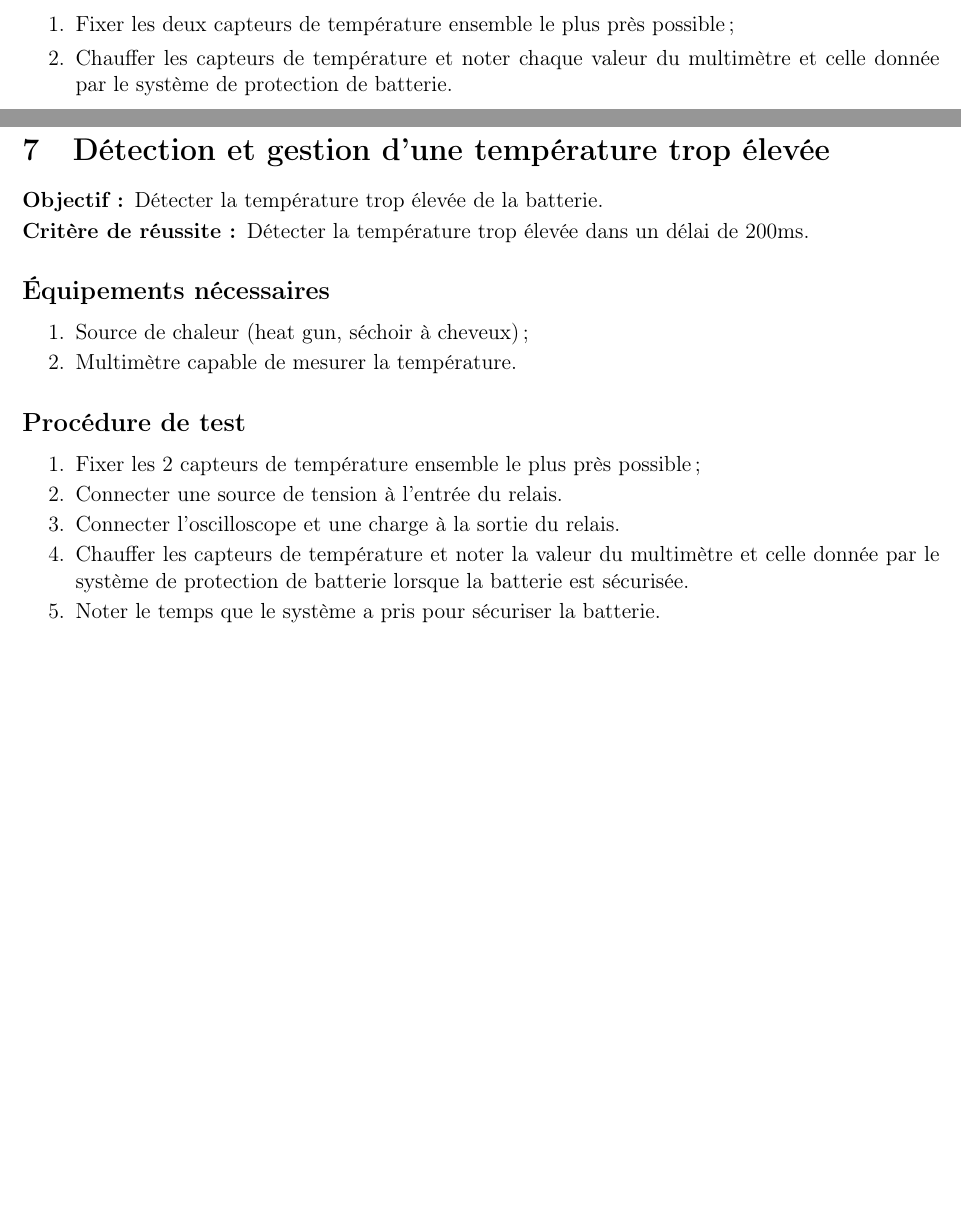
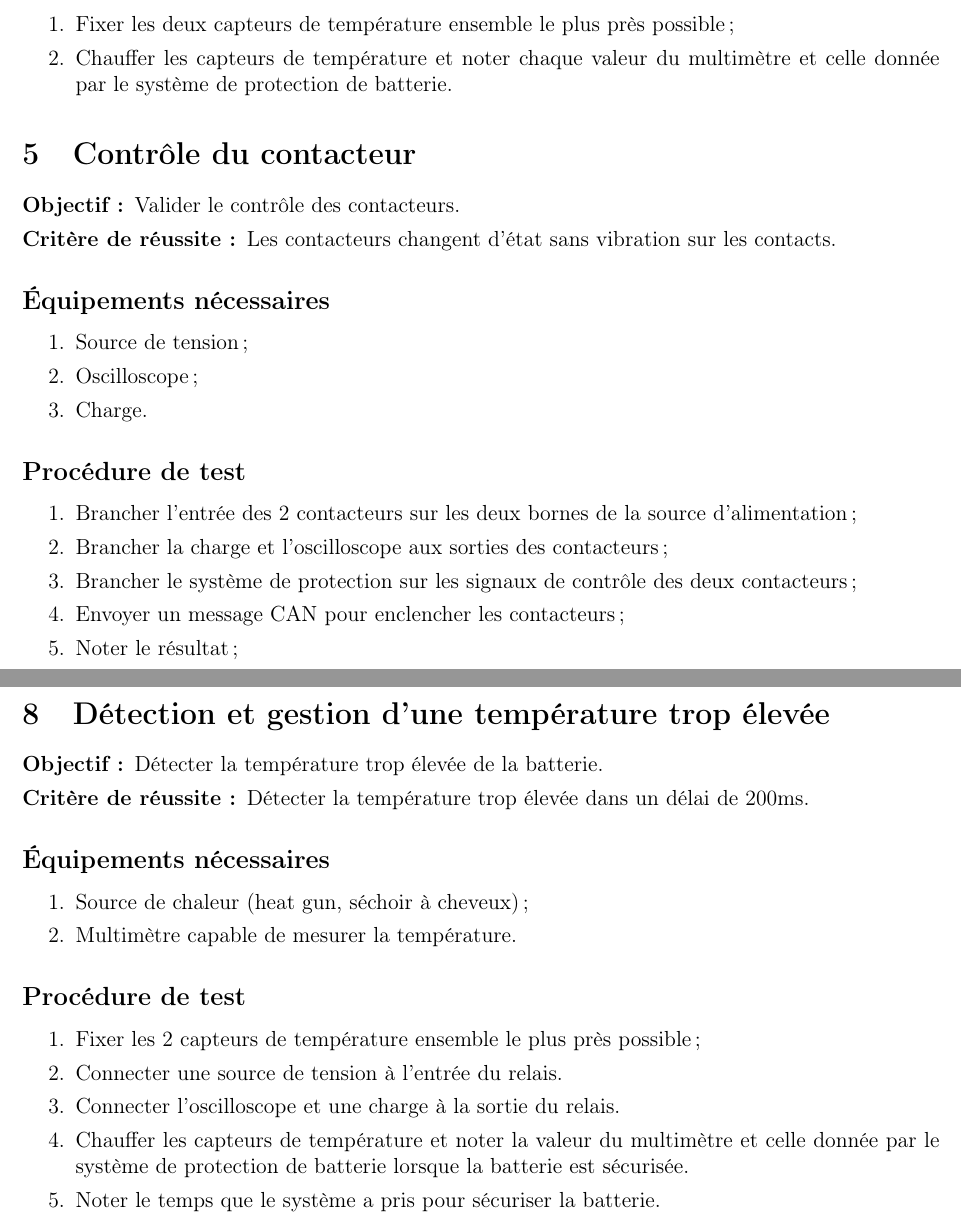
Before and after one commit to chrisdsa/BMS, a LaTeX document (DOC/Plan de test/Main.tex, which reads DOC/Plan de test/Controle/contacteurs.tex): two parts of pages 3 and 4 of 5 before the commit and two parts of pages 3 and 5 of 5 after it, joined at a grey line, cut so that both start at the same text, the shorter picture padded with empty space. Compiled offline with pdfLaTeX.

Commit message:
Add contactor test

```diff
--- a/DOC/Plan de test/Controle/contacteurs.tex
+++ b/DOC/Plan de test/Controle/contacteurs.tex
@@ -0,0 +1,26 @@
+
+\section{Contrôle du contacteur}
+
+	% Objectif et critère de réussite
+	\begin{description}
+		\item[Objectif :] Valider le contrôle des contacteurs.
+		\item[Critère de réussite :] Les contacteurs changent d'état sans vibration sur les contacts.
+	\end{description}
+
+	% Équipement nécessaire
+	\subsection*{Équipements nécessaires}
+	\begin{enumerate}
+		\item Source de tension;
+		\item Oscilloscope;
+		\item Charge.
+	\end{enumerate}
+
+	% Procédure de test
+	\subsection*{Procédure de test}
+	\begin{enumerate}
+		\item Brancher l'entrée des 2 contacteurs sur les deux bornes de la source d'alimentation;
+		\item Brancher la charge et l'oscilloscope aux sorties des contacteurs;
+		\item Brancher le système de protection sur les signaux de contrôle des deux contacteurs;
+		\item Envoyer un message CAN pour enclencher les contacteurs;
+		\item Noter le résultat;
+	\end{enumerate}
--- a/DOC/Plan de test/Main.tex
+++ b/DOC/Plan de test/Main.tex
@@ -52,7 +54,12 @@
 	\input{./Detection_et_gestion_des_fautes/over-temperature.tex}
 	% Détection de courant excessif
 	\input{./Detection_et_gestion_des_fautes/over-current.tex}
-
+	% Test de précharge
+	\input{./Controle/precharge.tex}
+	% Test communication entre le Master et les Slaves
+	\input{./Communication/comm_master_slave.tex}
+	% Test communication entre le Master et les autres systèmes
+	\input{./Communication/comm_master_ext.tex}
 
 
 
```
Also changed, not shown: DOC/Plan de test/Main.tex (2 more changed lines).
